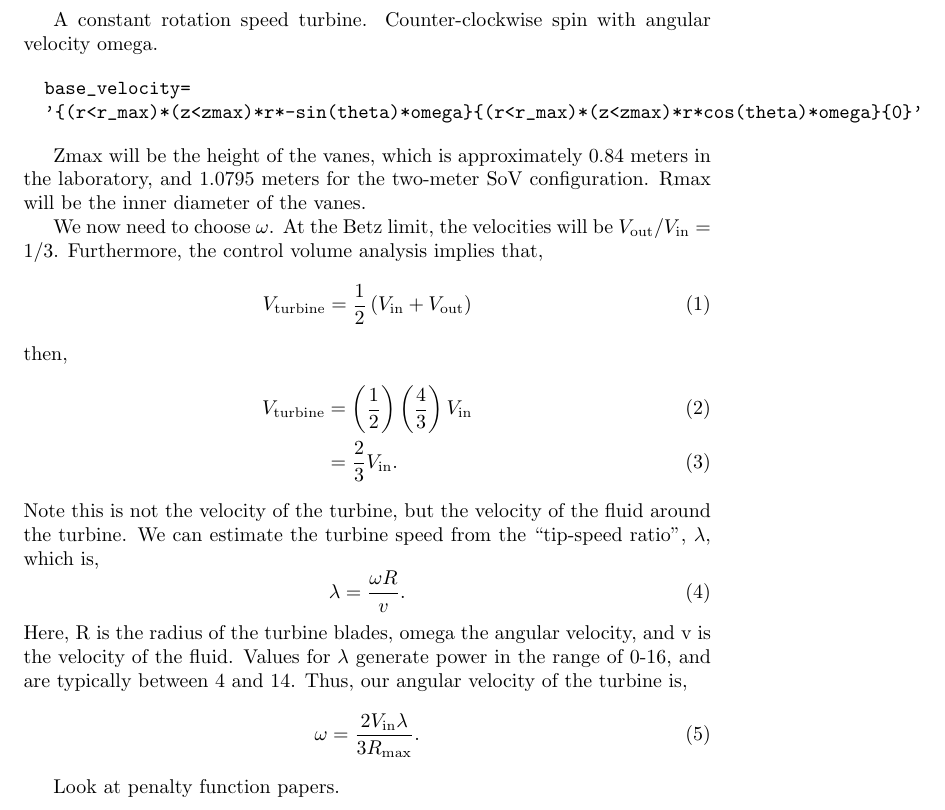
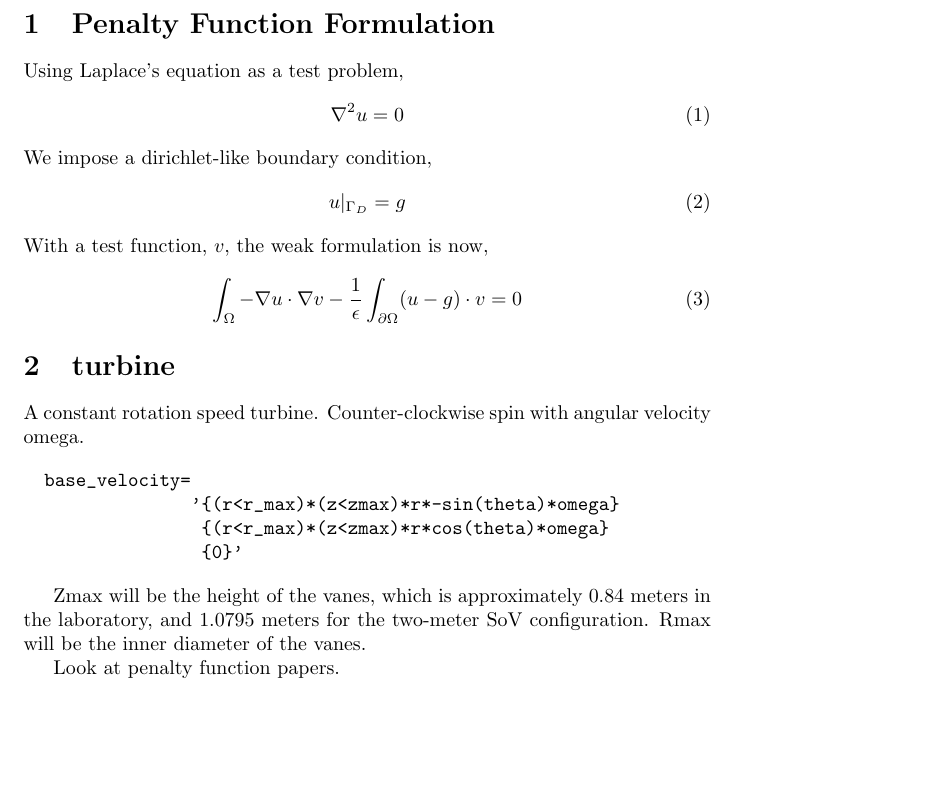
Before and after one commit to nicholasmalaya/arcanus, a LaTeX document (disputatio/causa/turbine.tex): part of page 2 of 2, cut at the place of the change, the shorter picture padded with empty space. Compiled offline with pdfLaTeX.

Commit message:
updating turbine section with theory

```diff
--- a/disputatio/causa/turbine.tex
+++ b/disputatio/causa/turbine.tex
@@ -8,40 +8,61 @@
 
 \newpage
 
+\section{Penalty Function Formulation}
+
+Using Laplace's equation as a test problem,
+\begin{equation}
+ \nabla^2 u = 0
+\end{equation}
+We impose a dirichlet-like boundary condition,
+\begin{equation}
+ u|_{\Gamma_D} = g
+\end{equation}
+With a test function, $v$, the weak formulation is now,
+\begin{equation}
+\int_{\Omega}  - \nabla u \cdot \nabla v - \frac{1}{\epsilon}
+ \int_{\partial \Omega} (u-g) \cdot v = 0
+\end{equation}
+
+
+\section{turbine}
+
 A constant rotation speed turbine. Counter-clockwise spin with angular velocity omega.
 
 \begin{verbatim}
   base_velocity=
-  '{(r<r_max)*(z<zmax)*r*-sin(theta)*omega}{(r<r_max)*(z<zmax)*r*cos(theta)*omega}{0}'
+                '{(r<r_max)*(z<zmax)*r*-sin(theta)*omega}
+                 {(r<r_max)*(z<zmax)*r*cos(theta)*omega}
+                 {0}'
 \end{verbatim}
 
 Zmax will be the height of the vanes, which is approximately 0.84 meters in the laboratory,
 and 1.0795 meters for the two-meter SoV configuration. Rmax will be the inner diameter of the vanes.
 
-We now need to choose $\omega$. At the Betz limit, the velocities will be
-$V_{\text{out}}/V_{\text{in}} = 1/3$. Furthermore, the control volume
-analysis implies that,
-\begin{equation}
- V_{\text{turbine}} = \frac{1}{2}\left(V_{\text{in}} + V_{\text{out}} \right)
-\end{equation}
-then,
-\begin{align}
- V_{\text{turbine}} &= \left(\frac{1}{2}\right) \left(\frac{4}{3}\right) V_{\text{in}} \\
- &= \frac{2}{3} V_{\text{in}}.
-\end{align}
-Note this is not the velocity of the turbine, but the velocity of the
-fluid around the turbine. We can estimate the turbine speed from the
-``tip-speed ratio'', $\lambda$, which is,
-\begin{equation}
- \lambda = \frac{\omega R}{v}.
-\end{equation}
-Here, R is the radius of the turbine blades, omega the angular velocity,
-and v is the velocity of the fluid. Values for $\lambda$ generate power
-in the range of 0-16, and are typically between 4 and 14. Thus, our
-angular velocity of the turbine is,
-\begin{equation}
- \omega = \frac{ 2 V_{\text{in}}\lambda}{3 R_{\text{max}}}.
-\end{equation}
+% We now need to choose $\omega$. At the Betz limit, the velocities will be
+% $V_{\text{out}}/V_{\text{in}} = 1/3$. Furthermore, the control volume
+% analysis implies that,
+% \begin{equation}
+%  V_{\text{turbine}} = \frac{1}{2}\left(V_{\text{in}} + V_{\text{out}} \right)
+% \end{equation}
+% then,
+% \begin{align}
+%  V_{\text{turbine}} &= \left(\frac{1}{2}\right) \left(\frac{4}{3}\right) V_{\text{in}} \\
+%  &= \frac{2}{3} V_{\text{in}}.
+% \end{align}
+% Note this is not the velocity of the turbine, but the velocity of the
+% fluid around the turbine. We can estimate the turbine speed from the
+% ``tip-speed ratio'', $\lambda$, which is,
+% \begin{equation}
+%  \lambda = \frac{\omega R}{v}.
+% \end{equation}
+% Here, R is the radius of the turbine blades, omega the angular velocity,
+% and v is the velocity of the fluid. Values for $\lambda$ generate power
+% in the range of 0-16, and are typically between 4 and 14. Thus, our
+% angular velocity of the turbine is,
+% \begin{equation}
+%  \omega = \frac{ 2 V_{\text{in}}\lambda}{3 R_{\text{max}}}.
+% \end{equation}
 
 Look at penalty function papers.
 
```
